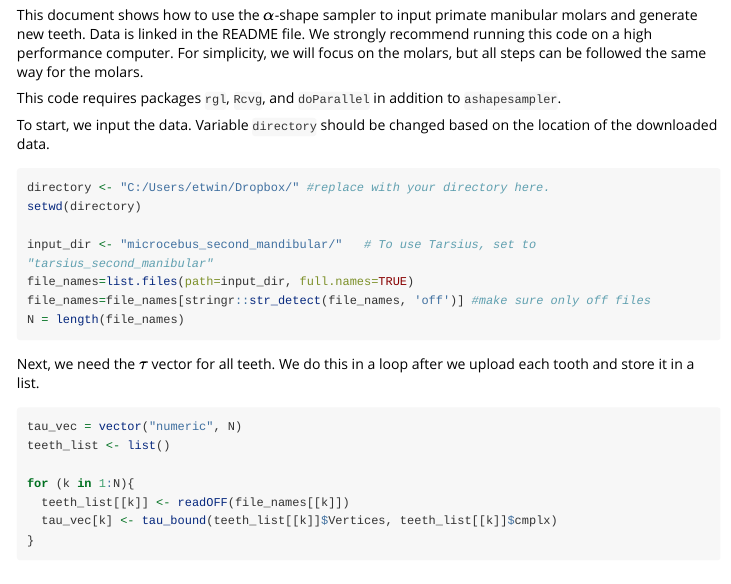
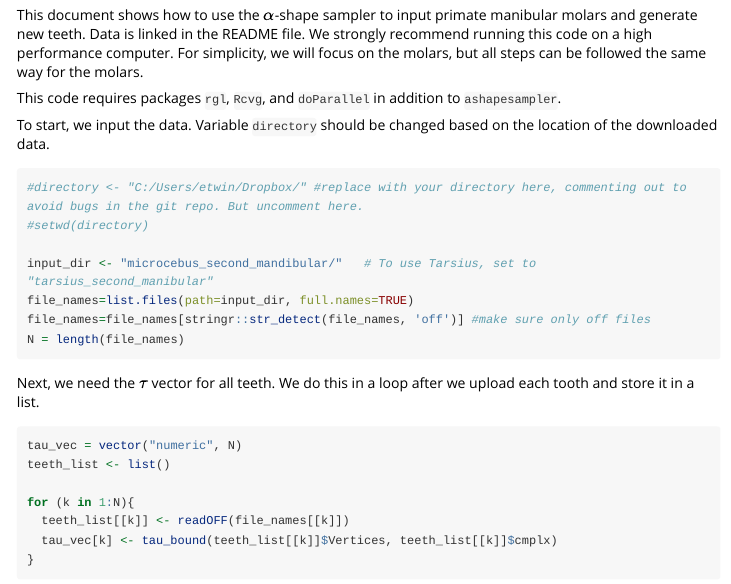
Before and after one commit to lcrawlab/ashapesampler, an R Markdown document (vignettes/teeth_demo_3D.Rmd): the page in a window 1100 px wide, from 280 px down. Rendered offline with R 4.5, knitr and Pandoc, with nearby package versions; some code elsewhere in the file could not run offline; long lines of code are wrapped.

Commit message:
fixing vignettes

````diff
--- a/vignettes/teeth_demo_3D.Rmd
+++ b/vignettes/teeth_demo_3D.Rmd
@@ -30,8 +30,8 @@ This code requires packages `rgl`, `Rcvg`, and `doParallel` in addition to `asha
 To start, we input the data. Variable `directory` should be changed based on the location of the downloaded data.
 
 ```{r}
-directory <- "C:/Users/etwin/Dropbox/" #replace with your directory here.
-setwd(directory)
+#directory <- "C:/Users/etwin/Dropbox/" #replace with your directory here, commenting out to avoid bugs in the git repo. But uncomment here.
+#setwd(directory)
 
 input_dir <- "microcebus_second_mandibular/"   # To use Tarsius, set to "tarsius_second_manibular"
 file_names=list.files(path=input_dir, full.names=TRUE)
````
